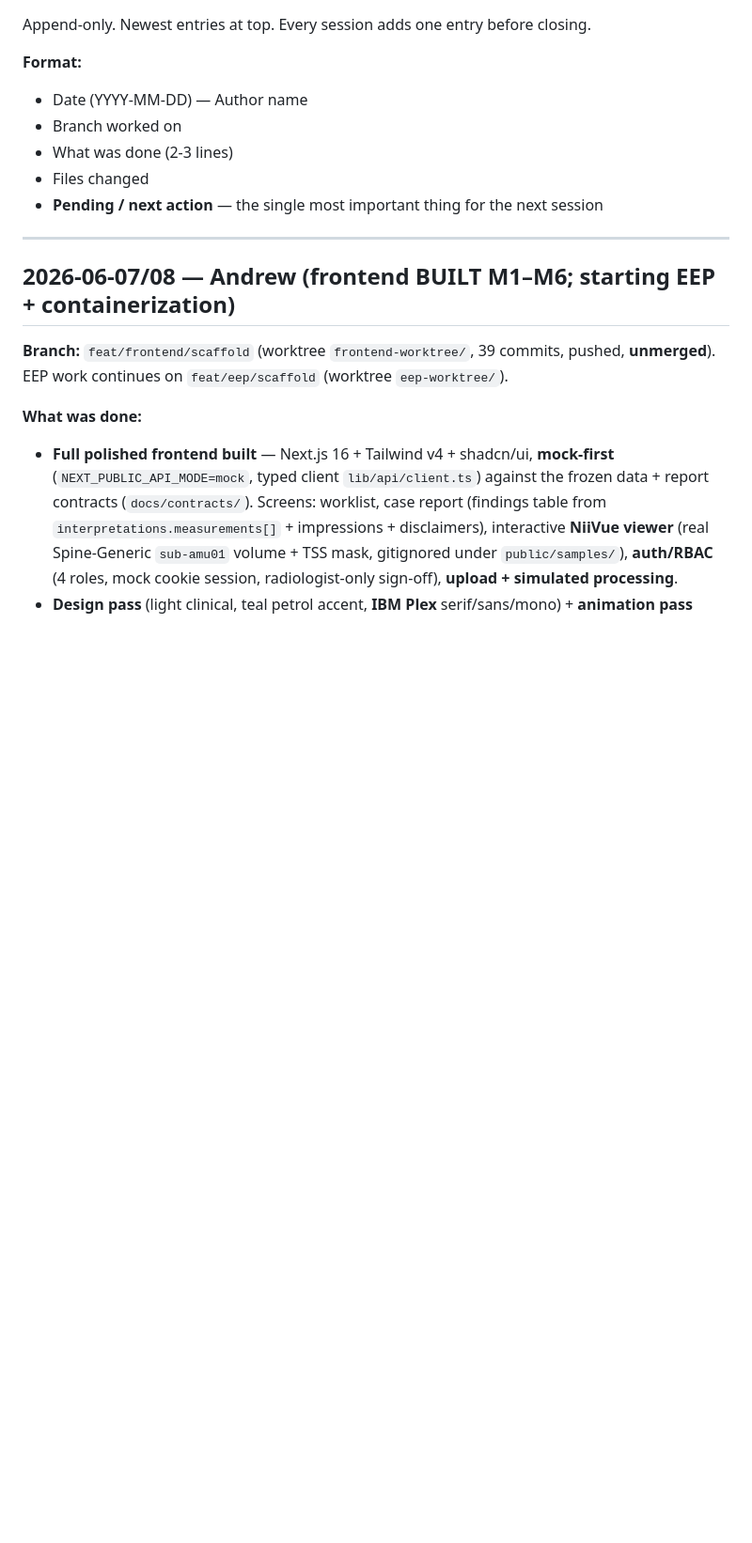
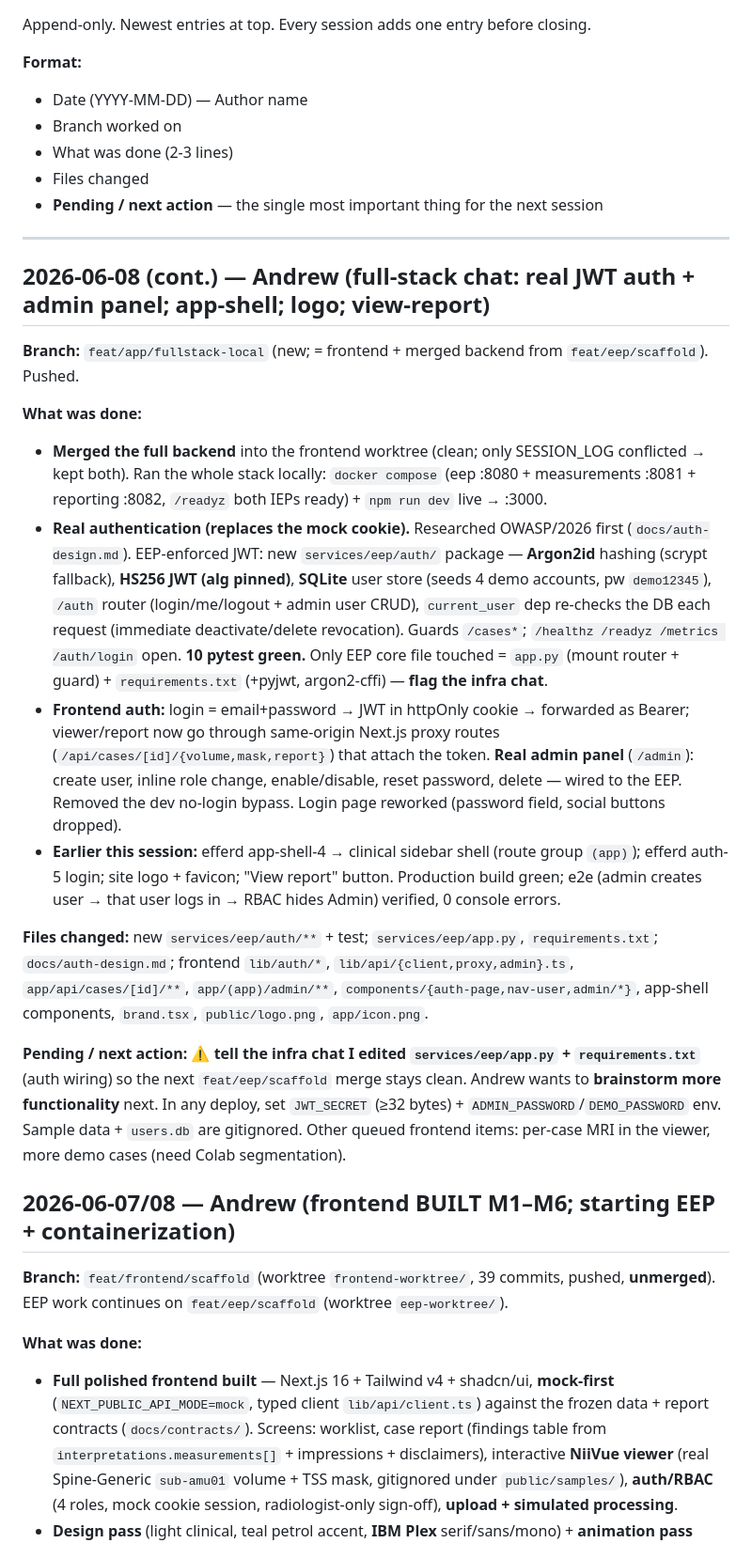
Before and after one commit to sabaronnie/MRI-ReportGenerator, a Markdown page: SESSION_LOG.md, the part around the change. Shown at 94% size. Drawn GitHub-style; blank space fills up the shorter version.

Commit message:
session log: full-stack auth + admin panel session

```diff
--- a/SESSION_LOG.md
+++ b/SESSION_LOG.md
@@ -10,6 +10,20 @@ Append-only. Newest entries at top. Every session adds one entry before closing.
 - **Pending / next action** — the single most important thing for the next session
 
 ---
+
+## 2026-06-08 (cont.) — Andrew (full-stack chat: real JWT auth + admin panel; app-shell; logo; view-report)
+
+**Branch:** `feat/app/fullstack-local` (new; = frontend + merged backend from `feat/eep/scaffold`). Pushed.
+
+**What was done:**
+- **Merged the full backend** into the frontend worktree (clean; only SESSION_LOG conflicted → kept both). Ran the whole stack locally: `docker compose` (eep :8080 + measurements :8081 + reporting :8082, `/readyz` both IEPs ready) + `npm run dev` live → :3000.
+- **Real authentication (replaces the mock cookie).** Researched OWASP/2026 first (`docs/auth-design.md`). EEP-enforced JWT: new `services/eep/auth/` package — **Argon2id** hashing (scrypt fallback), **HS256 JWT (alg pinned)**, **SQLite** user store (seeds 4 demo accounts, pw `demo12345`), `/auth` router (login/me/logout + admin user CRUD), `current_user` dep re-checks the DB each request (immediate deactivate/delete revocation). Guards `/cases*`; `/healthz /readyz /metrics /auth/login` open. **10 pytest green.** Only EEP core file touched = `app.py` (mount router + guard) + `requirements.txt` (+pyjwt, argon2-cffi) — **flag the infra chat**.
+- **Frontend auth:** login = email+password → JWT in httpOnly cookie → forwarded as Bearer; viewer/report now go through same-origin Next.js proxy routes (`/api/cases/[id]/{volume,mask,report}`) that attach the token. **Real admin panel** (`/admin`): create user, inline role change, enable/disable, reset password, delete — wired to the EEP. Removed the dev no-login bypass. Login page reworked (password field, social buttons dropped).
+- **Earlier this session:** efferd app-shell-4 → clinical sidebar shell (route group `(app)`); efferd auth-5 login; site logo + favicon; "View report" button. Production build green; e2e (admin creates user → that user logs in → RBAC hides Admin) verified, 0 console errors.
+
+**Files changed:** new `services/eep/auth/**` + test; `services/eep/app.py`, `requirements.txt`; `docs/auth-design.md`; frontend `lib/auth/*`, `lib/api/{client,proxy,admin}.ts`, `app/api/cases/[id]/**`, `app/(app)/admin/**`, `components/{auth-page,nav-user,admin/*}`, app-shell components, `brand.tsx`, `public/logo.png`, `app/icon.png`.
+
+**Pending / next action:** ⚠️ **tell the infra chat I edited `services/eep/app.py` + `requirements.txt`** (auth wiring) so the next `feat/eep/scaffold` merge stays clean. Andrew wants to **brainstorm more functionality** next. In any deploy, set `JWT_SECRET` (≥32 bytes) + `ADMIN_PASSWORD`/`DEMO_PASSWORD` env. Sample data + `users.db` are gitignored. Other queued frontend items: per-case MRI in the viewer, more demo cases (need Colab segmentation).
 
 ## 2026-06-07/08 — Andrew (frontend BUILT M1–M6; starting EEP + containerization)
 
```
